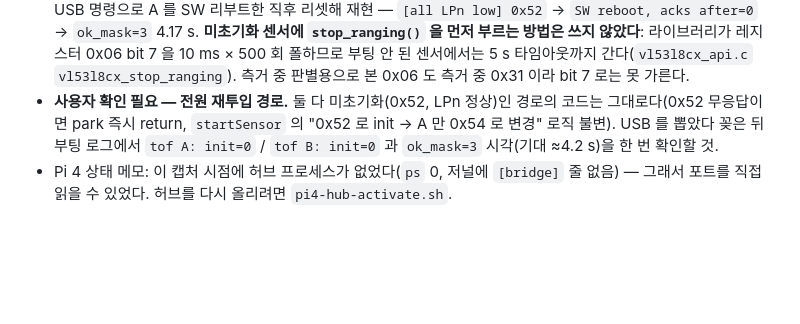
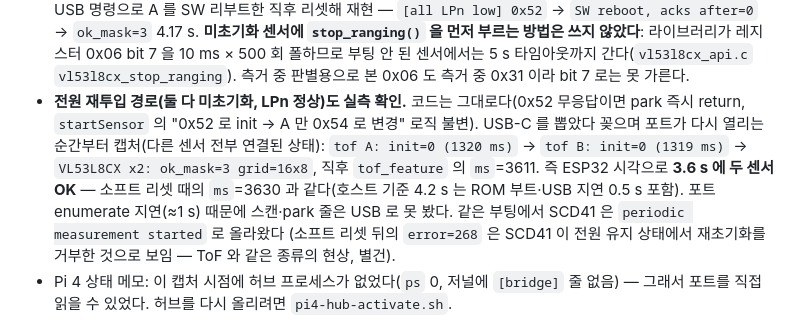
Before and after one commit to ddkk0714/2026ESWContest_smart_TEAMMATE, a Markdown page: firmware/README.md, the part around the change. GitHub-like rendering; blank space fills up the shorter version.

Commit message:
docs(firmware): 전원 재투입 부팅 실측 — ESP32 시각 3.6 s 에 ok_mask=3 (소프트 리셋과 동일)

```diff
--- a/firmware/README.md
+++ b/firmware/README.md
@@ -194,9 +194,12 @@ ESP32 펌웨어 0x0121, Pi 4 `/dev/serial0 → ttyAMA0` 115200(getty 는 failed
   **미초기화 센서에 `stop_ranging()` 을 먼저 부르는 방법은 쓰지 않았다**: 라이브러리가 레지스터 0x06 bit 7 을 10 ms × 500 회 폴하므로
   부팅 안 된 센서에서는 5 s 타임아웃까지 간다(`vl53l8cx_api.c` `vl53l8cx_stop_ranging`). 측거 중 판별용으로 본 0x06 도 측거 중 0x31 이라
   bit 7 로는 못 가른다.
-- **사용자 확인 필요 — 전원 재투입 경로.** 둘 다 미초기화(0x52, LPn 정상)인 경로의 코드는 그대로다(0x52 무응답이면 park 즉시 return,
-  `startSensor` 의 "0x52 로 init → A 만 0x54 로 변경" 로직 불변). USB 를 뽑았다 꽂은 뒤 부팅 로그에서 `tof A: init=0` / `tof B: init=0`
-  과 `ok_mask=3` 시각(기대 ≈4.2 s)을 한 번 확인할 것.
+- **전원 재투입 경로(둘 다 미초기화, LPn 정상)도 실측 확인.** 코드는 그대로다(0x52 무응답이면 park 즉시 return, `startSensor` 의
+  "0x52 로 init → A 만 0x54 로 변경" 로직 불변). USB-C 를 뽑았다 꽂으며 포트가 다시 열리는 순간부터 캡처(다른 센서 전부 연결된 상태):
+  `tof A: init=0 (1320 ms)` → `tof B: init=0 (1319 ms)` → `VL53L8CX x2: ok_mask=3 grid=16x8`, 직후 `tof_feature` 의 `ms`=3611.
+  즉 ESP32 시각으로 **3.6 s 에 두 센서 OK** — 소프트 리셋 때의 `ms`=3630 과 같다(호스트 기준 4.2 s 는 ROM 부트·USB 지연 0.5 s 포함).
+  포트 enumerate 지연(≈1 s) 때문에 스캔·park 줄은 USB 로 못 봤다. 같은 부팅에서 SCD41 은 `periodic measurement started` 로 올라왔다
+  (소프트 리셋 뒤의 `error=268` 은 SCD41 이 전원 유지 상태에서 재초기화를 거부한 것으로 보임 — ToF 와 같은 종류의 현상, 별건).
 - Pi 4 상태 메모: 이 캡처 시점에 허브 프로세스가 없었다(`ps` 0, 저널에 `[bridge]` 줄 없음) — 그래서 포트를 직접 읽을 수 있었다.
   허브를 다시 올리려면 `pi4-hub-activate.sh`.
 
```
